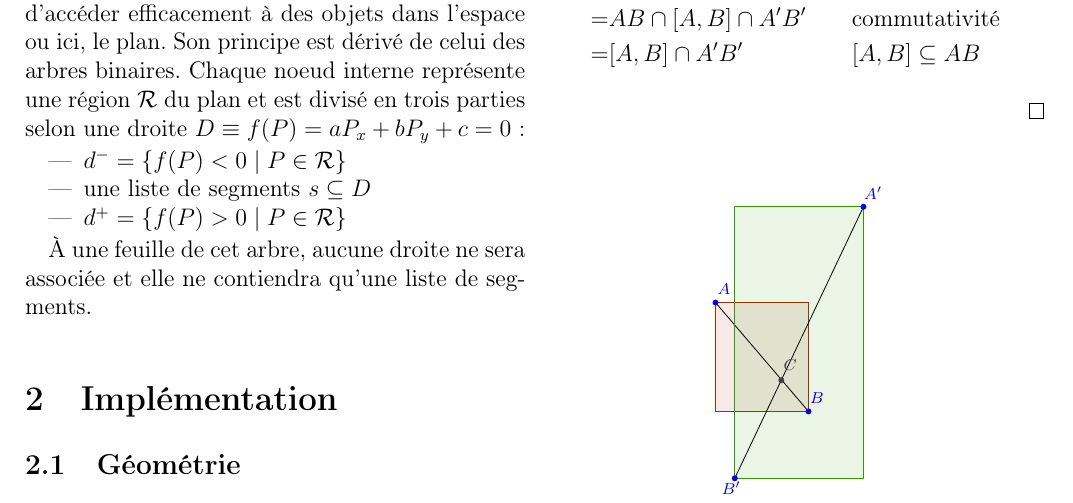
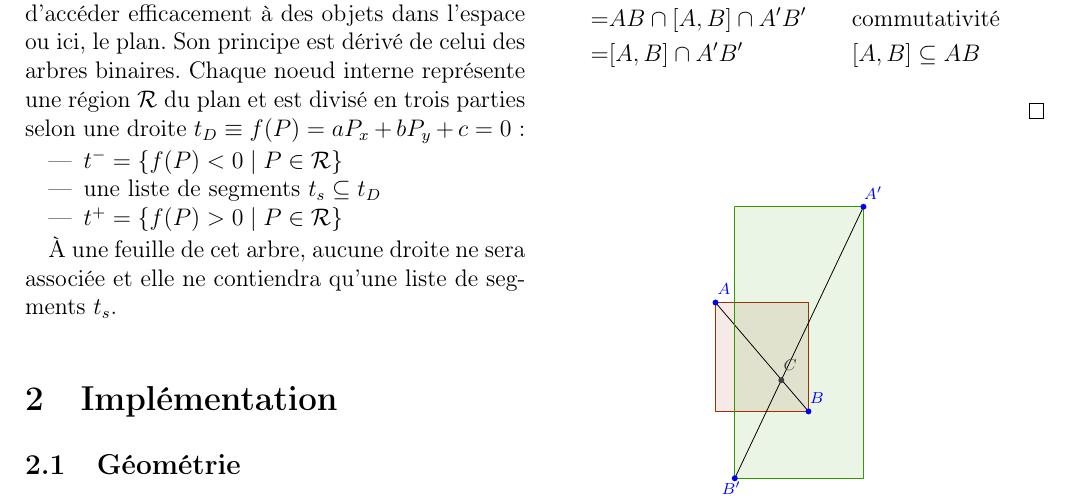
Before and after one commit to ghuysmans/bsp, a LaTeX document (final/final.tex): part of page 1 of 5, cut so that both start at the same text. Compiled offline with pdfLaTeX.

```diff
--- a/final/final.tex
+++ b/final/final.tex
@@ -41,15 +41,15 @@
 à des objets dans l'espace ou ici, le plan. Son principe est dérivé de celui
 des arbres binaires. Chaque noeud interne représente une région $\reg$
 du plan et est divisé en trois parties selon
-une droite $D\equiv f(P)=aP_x+bP_y+c=0$ :
+une droite $t_D\equiv f(P)=aP_x+bP_y+c=0$ :
 \begin{itemize}
-	\item $d^-=\left\{f(P)<0 \; | \; P\in\reg\right\}$
-	\item une liste de segments $s \inc D$
-	\item $d^+=\left\{f(P)>0 \; | \; P\in\reg\right\}$
+	\item $t^-=\left\{f(P)<0 \; | \; P\in\reg\right\}$
+	\item une liste de segments $t_s \inc t_D$
+	\item $t^+=\left\{f(P)>0 \; | \; P\in\reg\right\}$
 \end{itemize}
 
 À une feuille de cet arbre, aucune droite ne sera associée et elle ne
-contiendra qu'une liste de segments.
+contiendra qu'une liste de segments $t_s$.
 
 
 \section{Implémentation}
```
